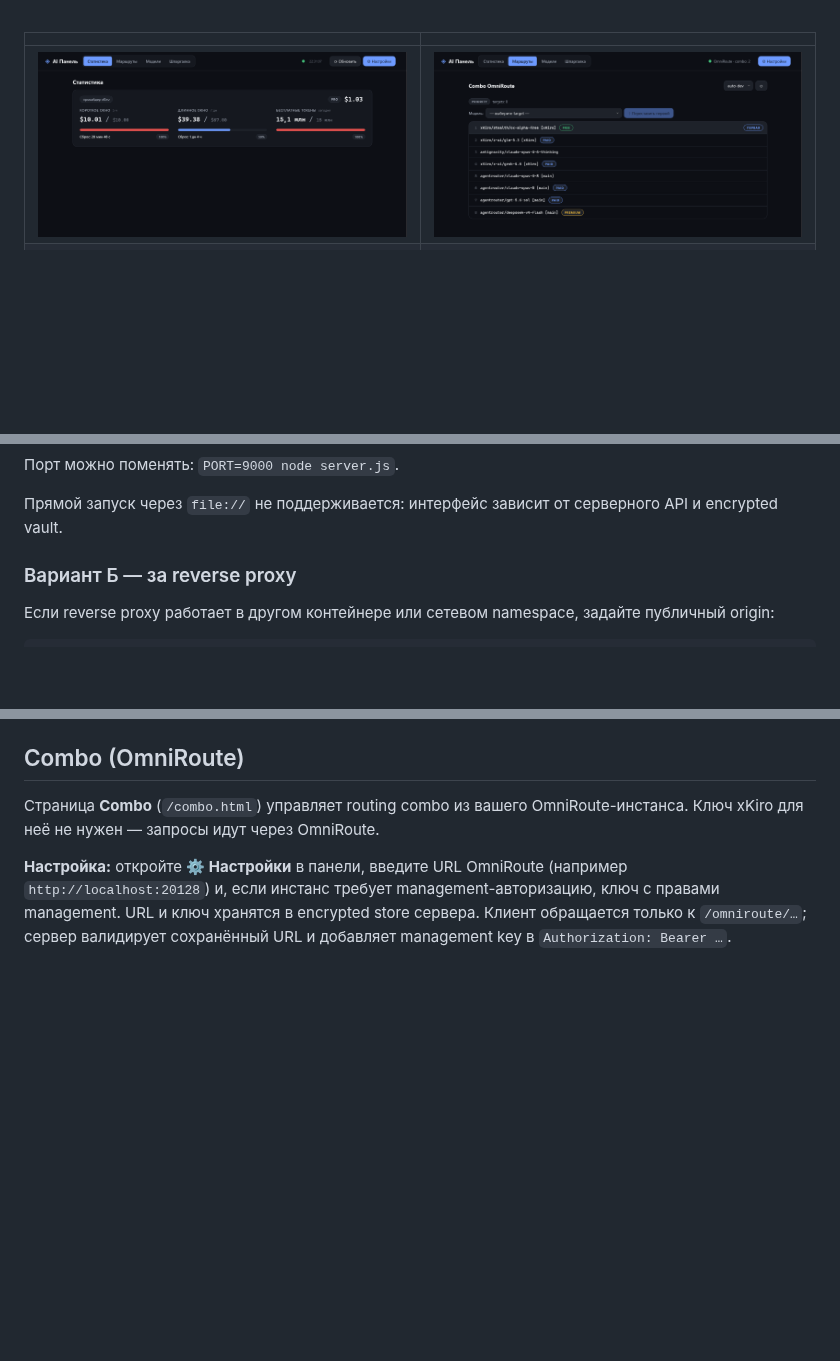
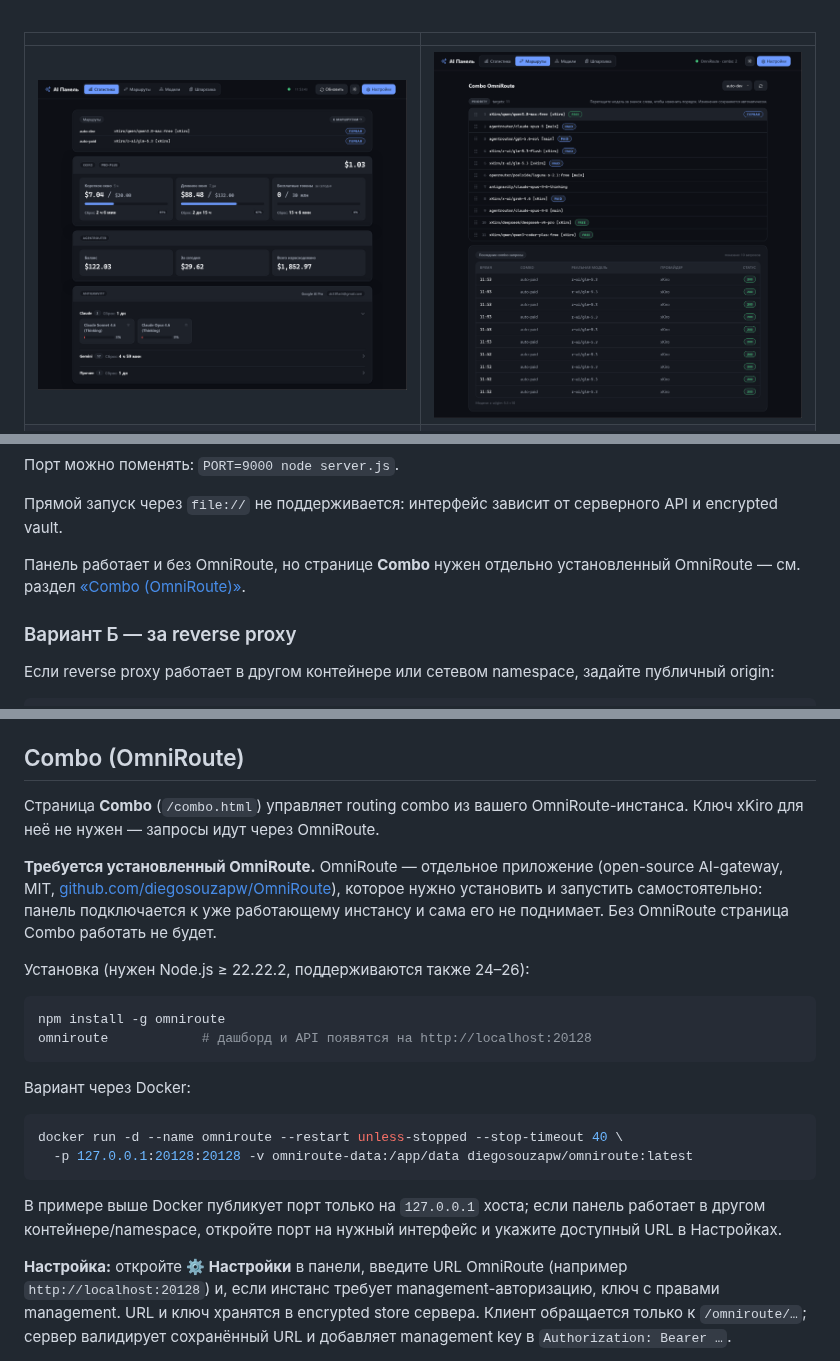
Before and after one commit to ak-flash/ai-panel-omniroute, a Markdown page: README.md, 3 parts joined by grey strips. Rendered like a GitHub page; pictures changed too: public/assets/imgs/AI Панель — Статистика.png, public/assets/imgs/Combo · AI Панель.png; blank space fills up the shorter version.

````diff
--- a/README.md
+++ b/README.md
@@ -36,6 +36,8 @@ npm start
 Порт можно поменять: `PORT=9000 node server.js`.
 
 Прямой запуск через `file://` не поддерживается: интерфейс зависит от серверного API и encrypted vault.
+
+Панель работает и без OmniRoute, но странице **Combo** нужен отдельно установленный OmniRoute — см. раздел [«Combo (OmniRoute)»](#combo-omniroute).
 
 ### Вариант Б — за reverse proxy
 
@@ -227,6 +242,24 @@ npm test        # или: node --test
 ## Combo (OmniRoute)
 
 Страница **Combo** (`/combo.html`) управляет routing combo из вашего OmniRoute-инстанса. Ключ xKiro для неё не нужен — запросы идут через OmniRoute.
+
+**Требуется установленный OmniRoute.** OmniRoute — отдельное приложение (open-source AI-gateway, MIT, [github.com/diegosouzapw/OmniRoute](https://github.com/diegosouzapw/OmniRoute)), которое нужно установить и запустить самостоятельно: панель подключается к уже работающему инстансу и сама его не поднимает. Без OmniRoute страница Combo работать не будет.
+
+Установка (нужен Node.js ≥ 22.22.2, поддерживаются также 24–26):
+
+```bash
+npm install -g omniroute
+omniroute            # дашборд и API появятся на http://localhost:20128
+```
+
+Вариант через Docker:
+
+```bash
+docker run -d --name omniroute --restart unless-stopped --stop-timeout 40 \
+  -p 127.0.0.1:20128:20128 -v omniroute-data:/app/data diegosouzapw/omniroute:latest
+```
+
+В примере выше Docker публикует порт только на `127.0.0.1` хоста; если панель работает в другом контейнере/namespace, откройте порт на нужный интерфейс и укажите доступный URL в Настройках.
 
 **Настройка:** откройте **⚙ Настройки** в панели, введите URL OmniRoute (например `http://localhost:20128`) и, если инстанс требует management-авторизацию, ключ с правами management. URL и ключ хранятся в encrypted store сервера. Клиент обращается только к `/omniroute/…`; сервер валидирует сохранённый URL и добавляет management key в `Authorization: Bearer …`.
 
````
Also changed, not shown: other parts of README.md (+13 -0 lines).
